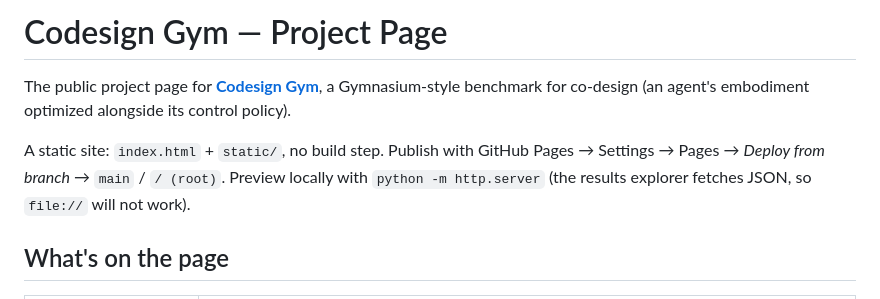
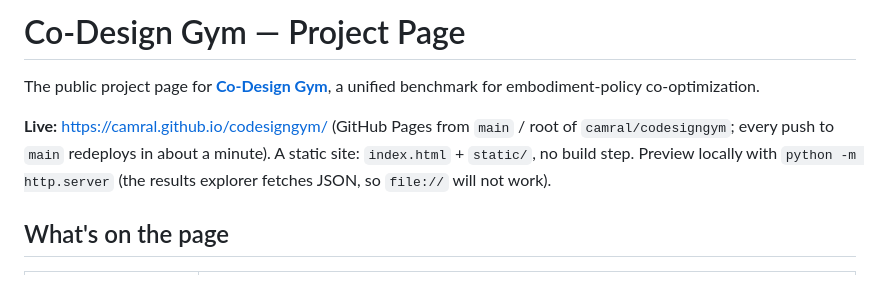
Before and after one commit to camral/codesigngym, a Markdown page: README.md, the part around the change. Rendered like a GitHub page.

Commit message:
README: live URL
Co-Authored-By: Claude Opus 5.5 <noreply@anthropic.com>

```diff
--- a/README.md
+++ b/README.md
@@ -1,10 +1,10 @@
-# Codesign Gym — Project Page
+# Co-Design Gym — Project Page
 
-The public project page for [**Codesign Gym**](https://github.com/camral/codesign-gym), a Gymnasium-style benchmark for
-co-design (an agent's embodiment optimized alongside its control policy).
+The public project page for [**Co-Design Gym**](https://github.com/camral/codesign-gym), a unified benchmark for
+embodiment-policy co-optimization.
 
-A static site: `index.html` + `static/`, no build step. Publish with GitHub Pages → Settings → Pages →
-*Deploy from branch* → `main` / `/ (root)`. Preview locally with `python -m http.server` (the results explorer
+**Live:** https://camral.github.io/codesigngym/ (GitHub Pages from `main` / root of `camral/codesigngym`; every push to
+`main` redeploys in about a minute). A static site: `index.html` + `static/`, no build step. Preview locally with `python -m http.server` (the results explorer
 fetches JSON, so `file://` will not work).
 
 ## What's on the page
```
